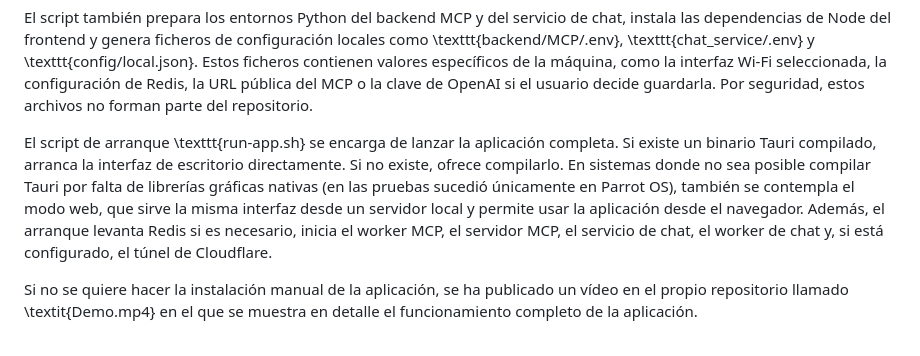
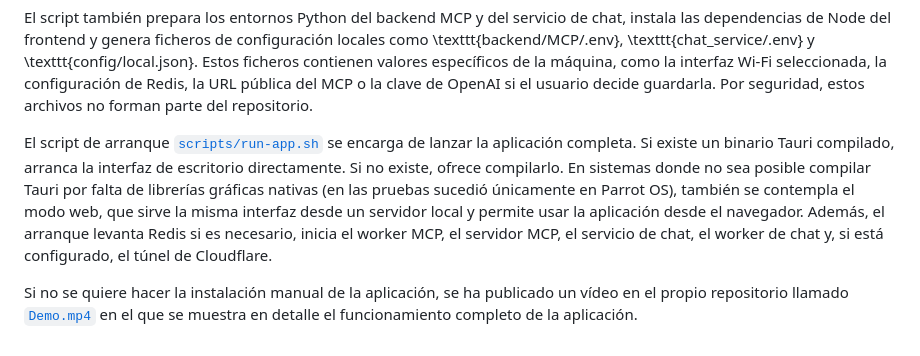
Before and after one commit to pabloagcontacto-cpu/wifitest, a Markdown page: README.md, the part around the change. Drawn GitHub-style.

Commit message:
links scripts

```diff
--- a/README.md
+++ b/README.md
@@ -30,6 +30,6 @@ Por otro lado, este script de instalación ofrece al usuario la posibilidad de c
 
 El script también prepara los entornos Python del backend MCP y del servicio de chat, instala las dependencias de Node del frontend y genera ficheros de configuración locales como \texttt{backend/MCP/.env}, \texttt{chat\_service/.env} y \texttt{config/local.json}. Estos ficheros contienen valores específicos de la máquina, como la interfaz Wi-Fi seleccionada, la configuración de Redis, la URL pública del MCP o la clave de OpenAI si el usuario decide guardarla. Por seguridad, estos archivos no forman parte del repositorio.
 
-El script de arranque \texttt{run-app.sh} se encarga de lanzar la aplicación completa. Si existe un binario Tauri compilado, arranca la interfaz de escritorio directamente. Si no existe, ofrece compilarlo. En sistemas donde no sea posible compilar Tauri por falta de librerías gráficas nativas (en las pruebas sucedió únicamente en Parrot OS), también se contempla el modo web, que sirve la misma interfaz desde un servidor local y permite usar la aplicación desde el navegador. Además, el arranque levanta Redis si es necesario, inicia el worker MCP, el servidor MCP, el servicio de chat, el worker de chat y, si está configurado, el túnel de Cloudflare.
+El script de arranque [`scripts/run-app.sh`](scripts/run-app.sh) se encarga de lanzar la aplicación completa. Si existe un binario Tauri compilado, arranca la interfaz de escritorio directamente. Si no existe, ofrece compilarlo. En sistemas donde no sea posible compilar Tauri por falta de librerías gráficas nativas (en las pruebas sucedió únicamente en Parrot OS), también se contempla el modo web, que sirve la misma interfaz desde un servidor local y permite usar la aplicación desde el navegador. Además, el arranque levanta Redis si es necesario, inicia el worker MCP, el servidor MCP, el servicio de chat, el worker de chat y, si está configurado, el túnel de Cloudflare.
 
-Si no se quiere hacer la instalación manual de la aplicación, se ha publicado un vídeo en el propio repositorio llamado \textit{Demo.mp4} en el que se muestra en detalle el funcionamiento completo de la aplicación.
+Si no se quiere hacer la instalación manual de la aplicación, se ha publicado un vídeo en el propio repositorio llamado [`Demo.mp4`](Demo.mp4) en el que se muestra en detalle el funcionamiento completo de la aplicación.
```
